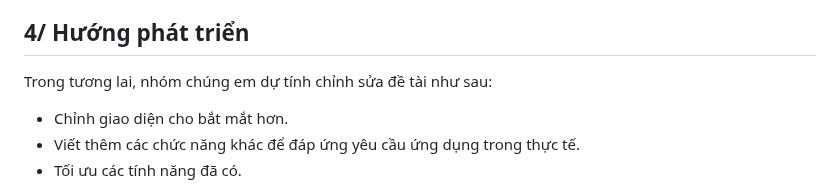
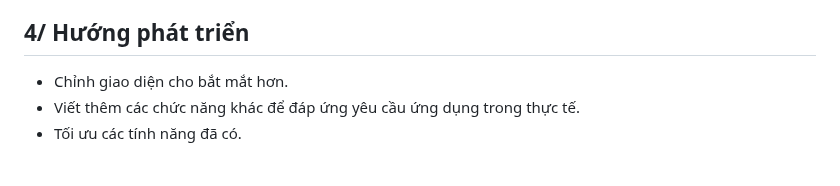
Before and after one commit to phamxuantruong843/Net_Manager, a Markdown page: README.md, the part around the change. Drawn GitHub-style; blank space fills up the shorter version.

```diff
--- a/README.md
+++ b/README.md
@@ -50,7 +50,6 @@ Tuy nhiên do kiến thức còn hạn chế và thời gian có hạn nên tran
 
 
 ## 4/ Hướng phát triển
-Trong tương lai, nhóm chúng em dự tính chỉnh sửa đề tài như sau:
 - Chỉnh giao diện cho bắt mắt hơn.
 - Viết thêm các chức năng khác để đáp ứng yêu cầu ứng dụng trong thực tế.
 - Tối ưu các tính năng đã có.
```
